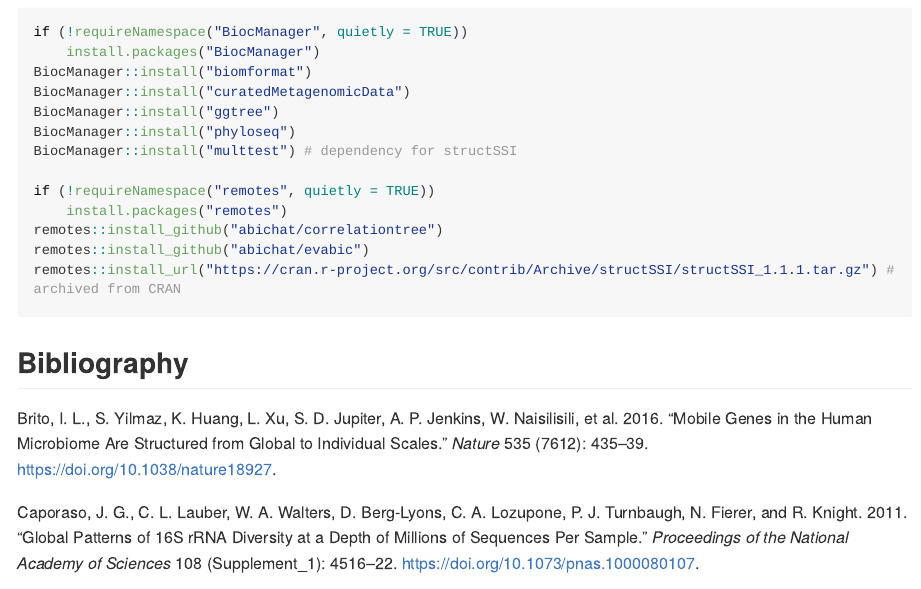
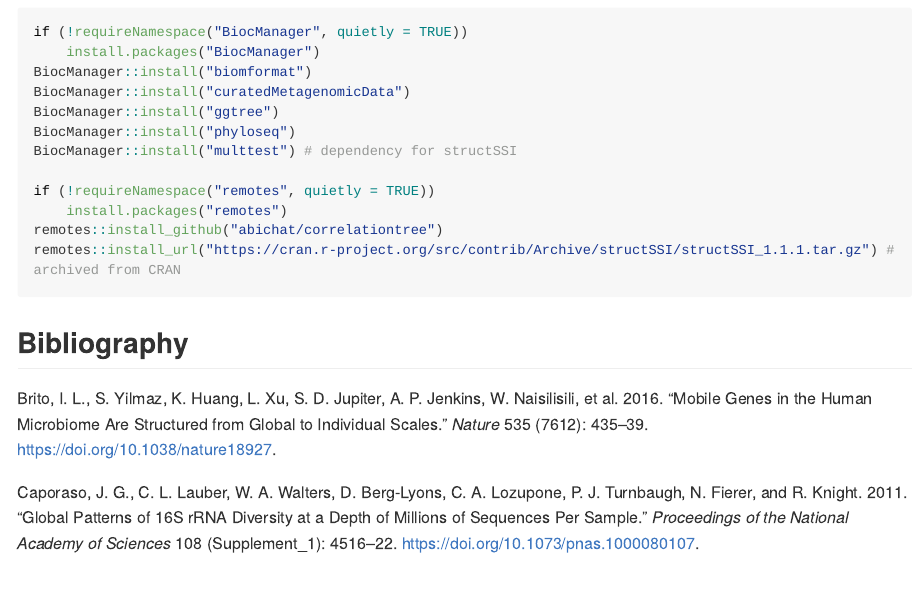
Before and after one commit to abichat/correlationtree_analysis, an R Markdown document (README.Rmd): the page in a window 1100 px wide, from 3110 px down. The pictures show the output file README.md that the author committed with the source, drawn offline in the style of GitHub; long lines of code are wrapped; badge pictures from the web are left out.

Commit message:
update package list

````diff
--- a/README.Rmd
+++ b/README.Rmd
@@ -124,7 +124,6 @@
 if (!requireNamespace("remotes", quietly = TRUE))
     install.packages("remotes")
 remotes::install_github("abichat/correlationtree")
-remotes::install_github("abichat/evabic")
 remotes::install_url("https://cran.r-project.org/src/contrib/Archive/structSSI/structSSI_1.1.1.tar.gz") # archived from CRAN
 ```
 
````
Also changed, not shown: README.md.
